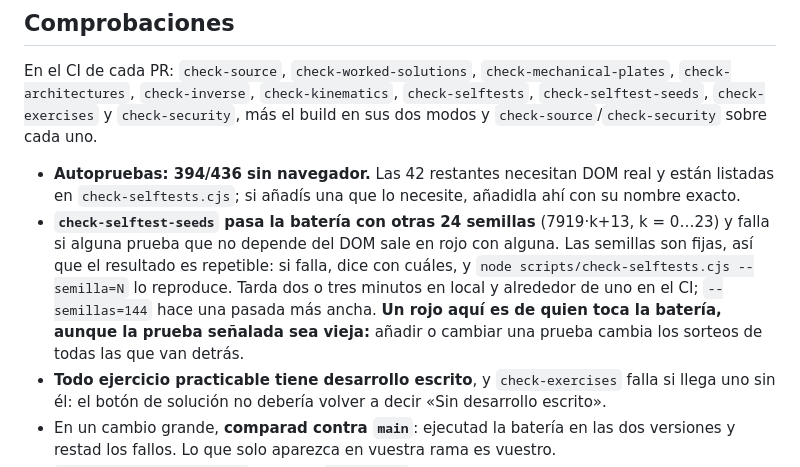
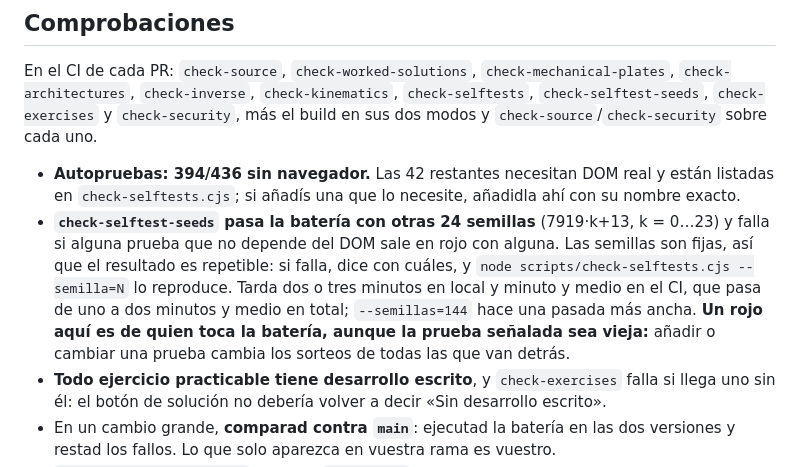
Before and after one commit to Said-Rosa/robotutor-laboratorio-visual, a Markdown page: HANDOFF.md, the part around the change. Drawn GitHub-style.

Commit message:
HANDOFF: lo que tarda la pasada de semillas, medido en el CI
Co-Authored-By: Claude Opus 5.5 <noreply@anthropic.com>

```diff
--- a/HANDOFF.md
+++ b/HANDOFF.md
@@ -35,7 +35,7 @@ Regla de repositorio **«Proteger main»**, sin excepciones para nadie: **no se
 En el CI de cada PR: `check-source`, `check-worked-solutions`, `check-mechanical-plates`, `check-architectures`, `check-inverse`, `check-kinematics`, `check-selftests`, `check-selftest-seeds`, `check-exercises` y `check-security`, más el build en sus dos modos y `check-source`/`check-security` sobre cada uno.
 
 - **Autopruebas: 394/436 sin navegador.** Las 42 restantes necesitan DOM real y están listadas en `check-selftests.cjs`; si añadís una que lo necesite, añadidla ahí con su nombre exacto.
-- **`check-selftest-seeds` pasa la batería con otras 24 semillas** (7919·k+13, k = 0…23) y falla si alguna prueba que no depende del DOM sale en rojo con alguna. Las semillas son fijas, así que el resultado es repetible: si falla, dice con cuáles, y `node scripts/check-selftests.cjs --semilla=N` lo reproduce. Tarda dos o tres minutos en local y alrededor de uno en el CI; `--semillas=144` hace una pasada más ancha. **Un rojo aquí es de quien toca la batería, aunque la prueba señalada sea vieja:** añadir o cambiar una prueba cambia los sorteos de todas las que van detrás.
+- **`check-selftest-seeds` pasa la batería con otras 24 semillas** (7919·k+13, k = 0…23) y falla si alguna prueba que no depende del DOM sale en rojo con alguna. Las semillas son fijas, así que el resultado es repetible: si falla, dice con cuáles, y `node scripts/check-selftests.cjs --semilla=N` lo reproduce. Tarda dos o tres minutos en local y minuto y medio en el CI, que pasa de uno a dos minutos y medio en total; `--semillas=144` hace una pasada más ancha. **Un rojo aquí es de quien toca la batería, aunque la prueba señalada sea vieja:** añadir o cambiar una prueba cambia los sorteos de todas las que van detrás.
 - **Todo ejercicio practicable tiene desarrollo escrito**, y `check-exercises` falla si llega uno sin él: el botón de solución no debería volver a decir «Sin desarrollo escrito».
 - En un cambio grande, **comparad contra `main`**: ejecutad la batería en las dos versiones y restad los fallos. Lo que solo aparezca en vuestra rama es vuestro.
 - `check-modeled-plates.cjs` necesita `playwright` y **no está en el CI**; en una copia sin él falla igual en `main`.
```
